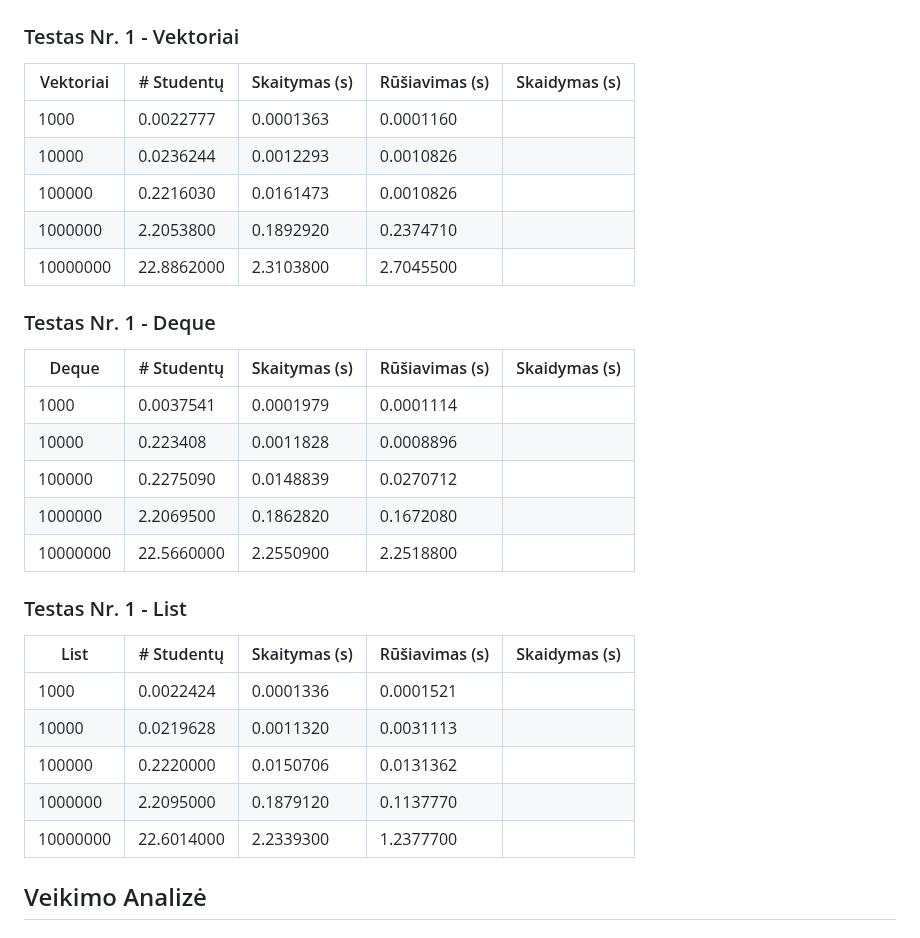
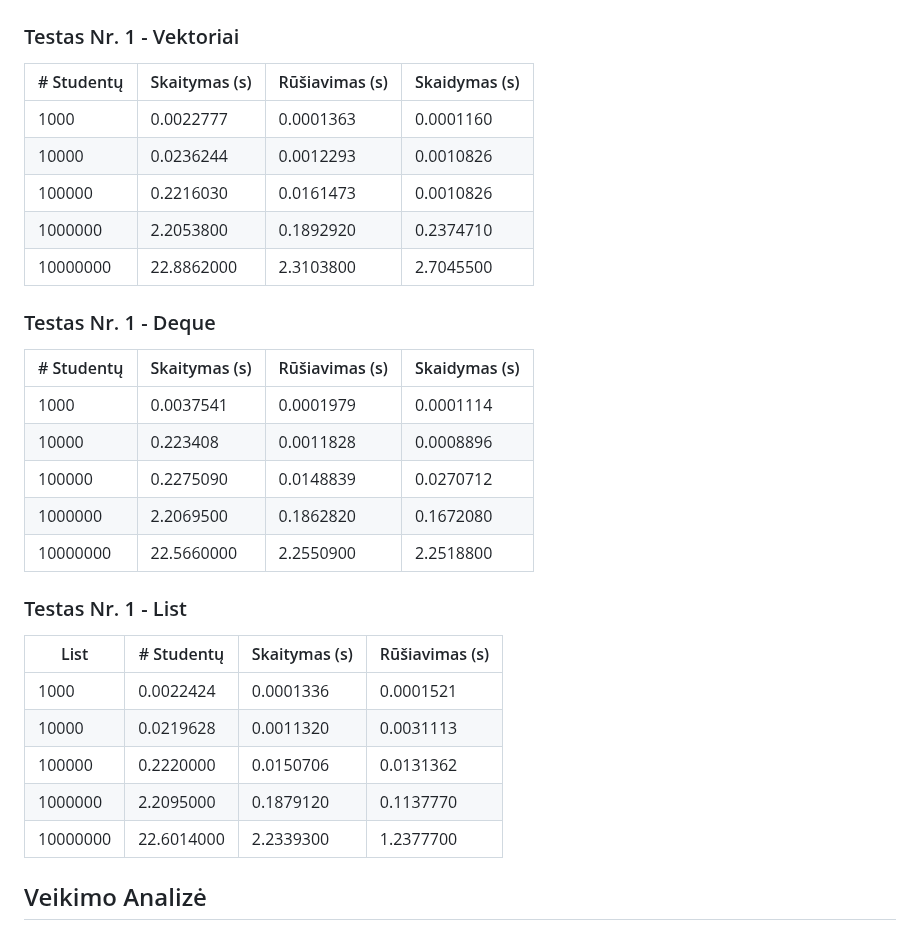
Before and after one commit to Skirmantux/objektinis3, a Markdown page: README.md, the part around the change. Drawn GitHub-style.

```diff
--- a/README.md
+++ b/README.md
@@ -44,33 +44,33 @@ pirmoji prototipinė mokinių įvertinimo skaičiavimo ir spausdinimo versija. J
 
 ### Testas Nr. 1 - Vektoriai
 
-| Vektoriai | # Studentų | Skaitymas (s) | Rūšiavimas (s) | Skaidymas (s) |
-|-----------|-------------|---------------|----------------|---------------|
-| 1000      | 0.0022777   | 0.0001363     | 0.0001160      |
-| 10000     | 0.0236244   | 0.0012293     | 0.0010826      |
-| 100000    | 0.2216030   | 0.0161473     | 0.0010826      |
-| 1000000   | 2.2053800   | 0.1892920     | 0.2374710      |
-| 10000000  | 22.8862000  | 2.3103800     | 2.7045500      |
+| # Studentų| Skaitymas (s)| Rūšiavimas (s) | Skaidymas (s)
+|-----------|--------------|----------------|----------------
+| 1000      | 0.0022777    | 0.0001363      | 0.0001160
+| 10000     | 0.0236244    | 0.0012293      | 0.0010826
+| 100000    | 0.2216030    | 0.0161473      | 0.0010826
+| 1000000   | 2.2053800    | 0.1892920      | 0.2374710
+| 10000000  | 22.8862000   | 2.3103800      | 2.7045500
 
 ### Testas Nr. 1 - Deque
 
-| Deque     | # Studentų | Skaitymas (s) | Rūšiavimas (s) | Skaidymas (s) |
-|-----------|-------------|---------------|----------------|---------------|
-| 1000      | 0.0037541   | 0.0001979     | 0.0001114      |
-| 10000     | 0.223408    | 0.0011828     | 0.0008896      |
-| 100000    | 0.2275090   | 0.0148839     | 0.0270712      |
-| 1000000   | 2.2069500   | 0.1862820     | 0.1672080      |
-| 10000000  | 22.5660000  | 2.2550900     | 2.2518800      |
+| # Studentų| Skaitymas (s)| Rūšiavimas (s)  | Skaidymas (s)
+|-----------|--------------|-----------------|-----------------
+| 1000      | 0.0037541    | 0.0001979       | 0.0001114
+| 10000     | 0.223408     | 0.0011828       | 0.0008896
+| 100000    | 0.2275090    | 0.0148839       | 0.0270712
+| 1000000   | 2.2069500    | 0.1862820       | 0.1672080
+| 10000000  | 22.5660000   | 2.2550900       | 2.2518800
 
 ### Testas Nr. 1 - List
 
-| List      | # Studentų | Skaitymas (s) | Rūšiavimas (s) | Skaidymas (s) |
-|-----------|-------------|---------------|----------------|---------------|
-| 1000      | 0.0022424   | 0.0001336     | 0.0001521      |
-| 10000     | 0.0219628   | 0.0011320     | 0.0031113      |
-| 100000    | 0.2220000   | 0.0150706     | 0.0131362      |
-| 1000000   | 2.2095000   | 0.1879120     | 0.1137770      |
-| 10000000  | 22.6014000  | 2.2339300     | 1.2377700      |
+| List      | # Studentų  | Skaitymas (s)  | Rūšiavimas (s)
+|-----------|-------------|----------------|---------------
+| 1000      | 0.0022424   | 0.0001336      | 0.0001521
+| 10000     | 0.0219628   | 0.0011320      | 0.0031113
+| 100000    | 0.2220000   | 0.0150706      | 0.0131362
+| 1000000   | 2.2095000   | 0.1879120      | 0.1137770
+| 10000000  | 22.6014000  | 2.2339300      | 1.2377700
 
 ## Veikimo Analizė
 
```
